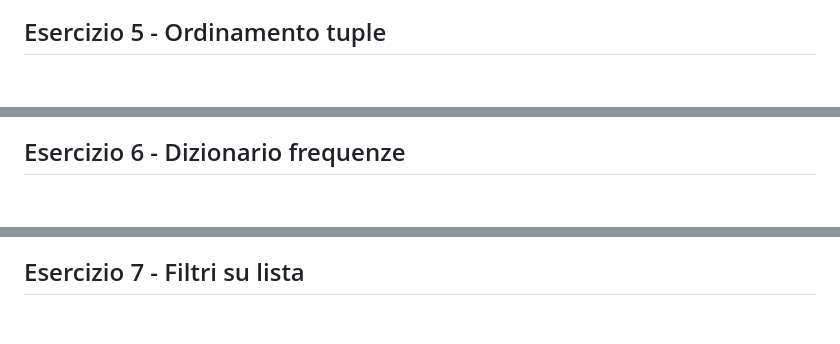
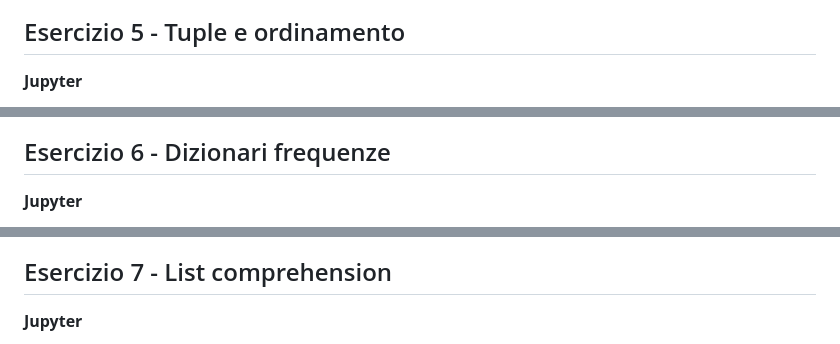
Before and after one commit to lucadagati/Lab_Fondamenti_di_Informatica_25_26, a Markdown page: 04-python-jupyter-analisi-biomedica/README.md, 3 parts joined by grey strips. GitHub-like rendering; blank space fills up the shorter version.

````diff
--- a/04-python-jupyter-analisi-biomedica/README.md
+++ b/04-python-jupyter-analisi-biomedica/README.md
@@ -111,5 +137,6 @@ flowchart TD
 ```
 
-## Esercizio 5 - Ordinamento tuple
+## Esercizio 5 - Tuple e ordinamento
+**Jupyter**
 ```mermaid
 flowchart TD
@@ -118,5 +151,6 @@ flowchart TD
 ```
 
-## Esercizio 6 - Dizionario frequenze
+## Esercizio 6 - Dizionari frequenze
+**Jupyter**
 ```mermaid
 flowchart TD
@@ -128,5 +166,6 @@ flowchart TD
 ```
 
-## Esercizio 7 - Filtri su lista
+## Esercizio 7 - List comprehension
+**Jupyter**
 ```mermaid
 flowchart TD
````
Also changed, not shown: other parts of 04-python-jupyter-analisi-biomedica/README.md (+113 -54 lines).
